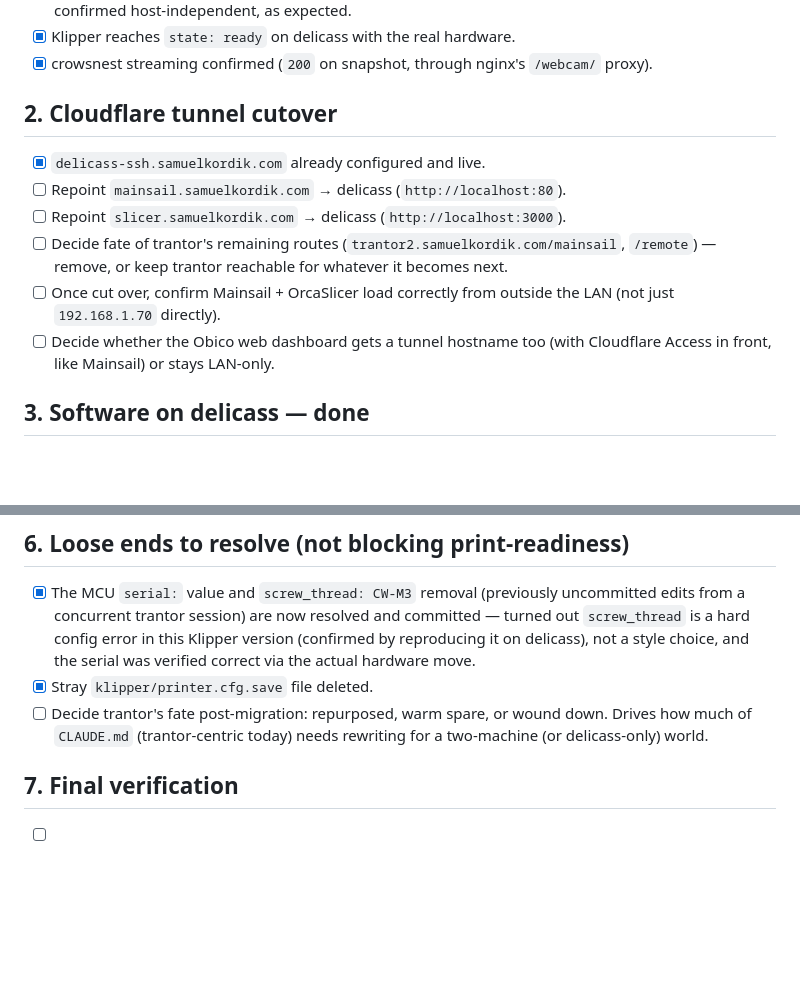
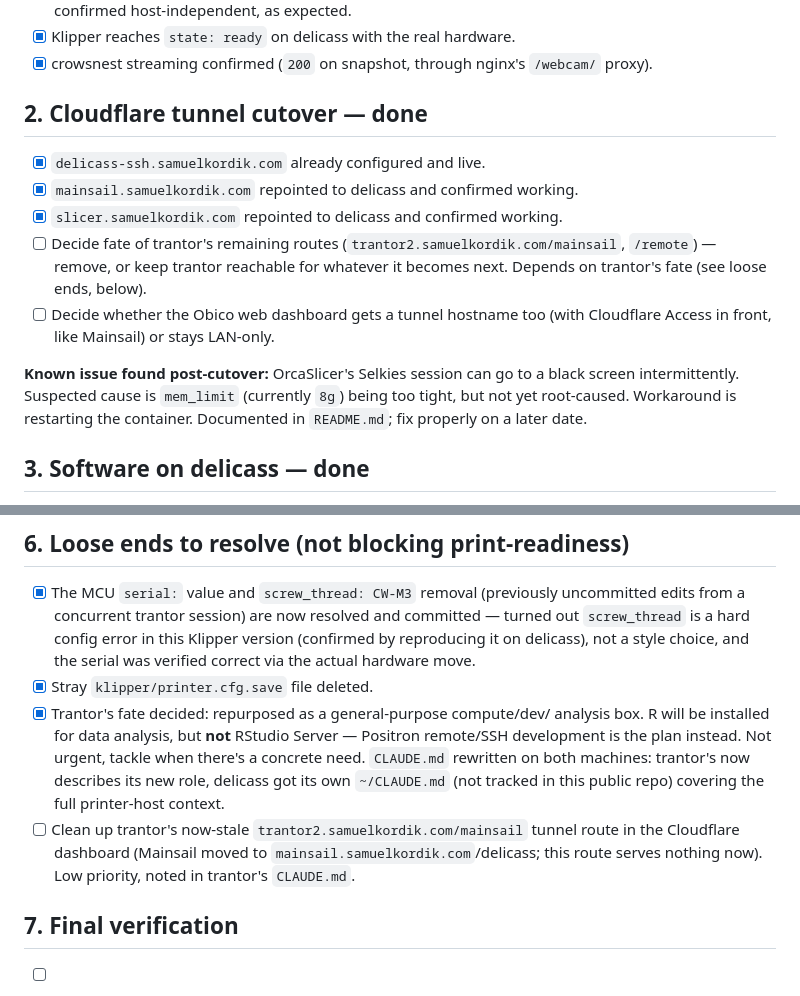
Before and after one commit to samuelkordik/Hoverfly, a Markdown page: MIGRATION.md, 2 parts joined by grey strips. GitHub-like rendering; blank space fills up the shorter version.

Commit message:
Document tunnel cutover, OrcaSlicer black-screen bug, trantor's new role
- Tunnel cutover complete: mainsail/slicer both repointed to delicass and
  confirmed working.
- Known issue: OrcaSlicer Selkies session can go to a black screen
  intermittently, suspected mem_limit too tight, not yet root-caused.
- Trantor's fate decided: repurposed as general compute/dev/analysis box
  (R installed later, Positron remote-SSH, not RStudio Server). CLAUDE.md
  rewritten on both machines to reflect the two-machine world.

Co-Authored-By: Claude Opus 4.8 <noreply@anthropic.com>
Claude-Session: https://claude.ai/code/session_01JHSAZdUTkxRWps3ntXfPNp

```diff
--- a/MIGRATION.md
+++ b/MIGRATION.md
@@ -25,17 +25,21 @@ Cloudflare tunnel cutover, Klipper calibration, and some loose ends.
 - [x] crowsnest streaming confirmed (`200` on snapshot, through nginx's
       `/webcam/` proxy).
 
-## 2. Cloudflare tunnel cutover
+## 2. Cloudflare tunnel cutover — done
 
 - [x] `delicass-ssh.samuelkordik.com` already configured and live.
-- [ ] Repoint `mainsail.samuelkordik.com` → delicass (`http://localhost:80`).
-- [ ] Repoint `slicer.samuelkordik.com` → delicass (`http://localhost:3000`).
+- [x] `mainsail.samuelkordik.com` repointed to delicass and confirmed working.
+- [x] `slicer.samuelkordik.com` repointed to delicass and confirmed working.
 - [ ] Decide fate of trantor's remaining routes (`trantor2.samuelkordik.com/mainsail`,
       `/remote`) — remove, or keep trantor reachable for whatever it becomes next.
-- [ ] Once cut over, confirm Mainsail + OrcaSlicer load correctly from outside
-      the LAN (not just `192.168.1.70` directly).
+      Depends on trantor's fate (see loose ends, below).
 - [ ] Decide whether the Obico web dashboard gets a tunnel hostname too (with
       Cloudflare Access in front, like Mainsail) or stays LAN-only.
+
+**Known issue found post-cutover:** OrcaSlicer's Selkies session can go to a
+black screen intermittently. Suspected cause is `mem_limit` (currently `8g`)
+being too tight, but not yet root-caused. Workaround is restarting the
+container. Documented in `README.md`; fix properly on a later date.
 
 ## 3. Software on delicass — done
 
@@ -131,9 +135,17 @@ Probe `z_offset` is done (`3.779`, from `PROBE_CALIBRATE`). Still open:
       style choice, and the serial was verified correct via the actual
       hardware move.
 - [x] Stray `klipper/printer.cfg.save` file deleted.
-- [ ] Decide trantor's fate post-migration: repurposed, warm spare, or wound
-      down. Drives how much of `CLAUDE.md` (trantor-centric today) needs
-      rewriting for a two-machine (or delicass-only) world.
+- [x] Trantor's fate decided: repurposed as a general-purpose compute/dev/
+      analysis box. R will be installed for data analysis, but **not**
+      RStudio Server — Positron remote/SSH development is the plan instead.
+      Not urgent, tackle when there's a concrete need. `CLAUDE.md` rewritten
+      on both machines: trantor's now describes its new role, delicass got
+      its own `~/CLAUDE.md` (not tracked in this public repo) covering the
+      full printer-host context.
+- [ ] Clean up trantor's now-stale `trantor2.samuelkordik.com/mainsail`
+      tunnel route in the Cloudflare dashboard (Mainsail moved to
+      `mainsail.samuelkordik.com`/delicass; this route serves nothing now).
+      Low priority, noted in trantor's `CLAUDE.md`.
 
 ## 7. Final verification
 
```
Also changed, not shown: README.md (+2 -0 lines).
